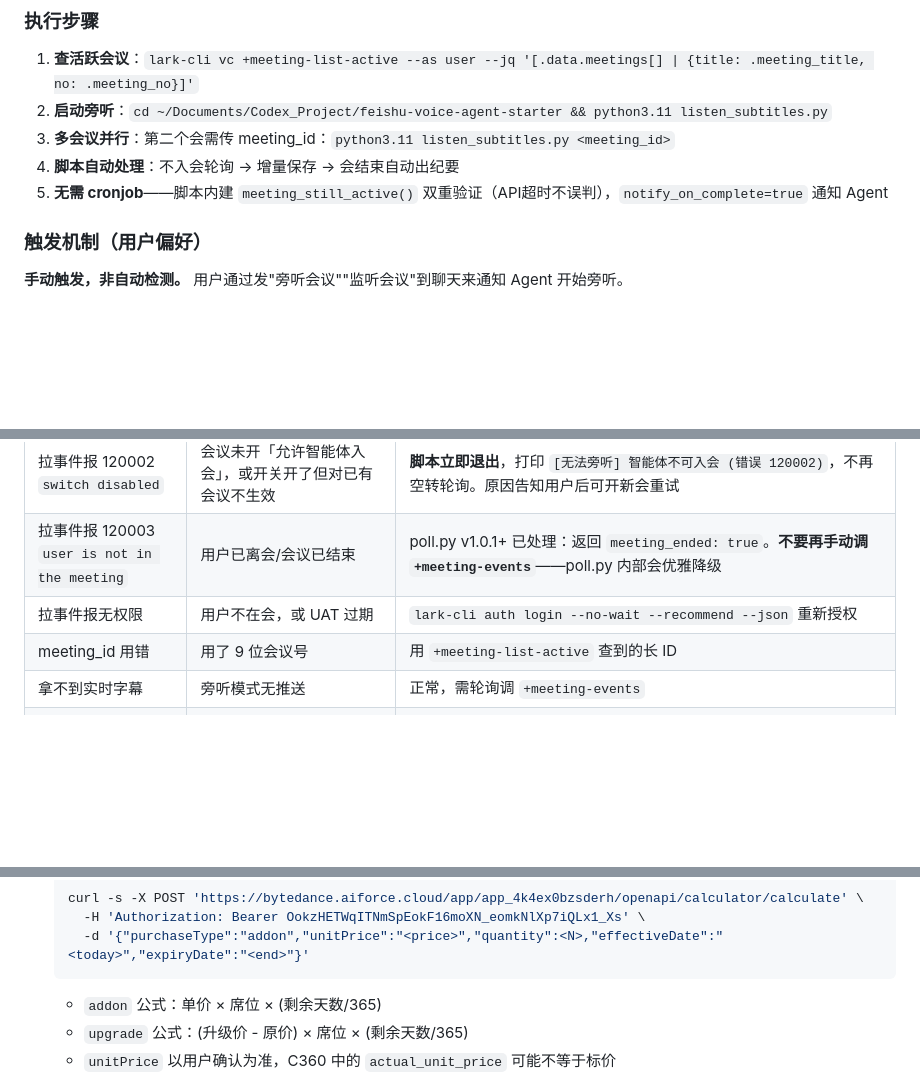
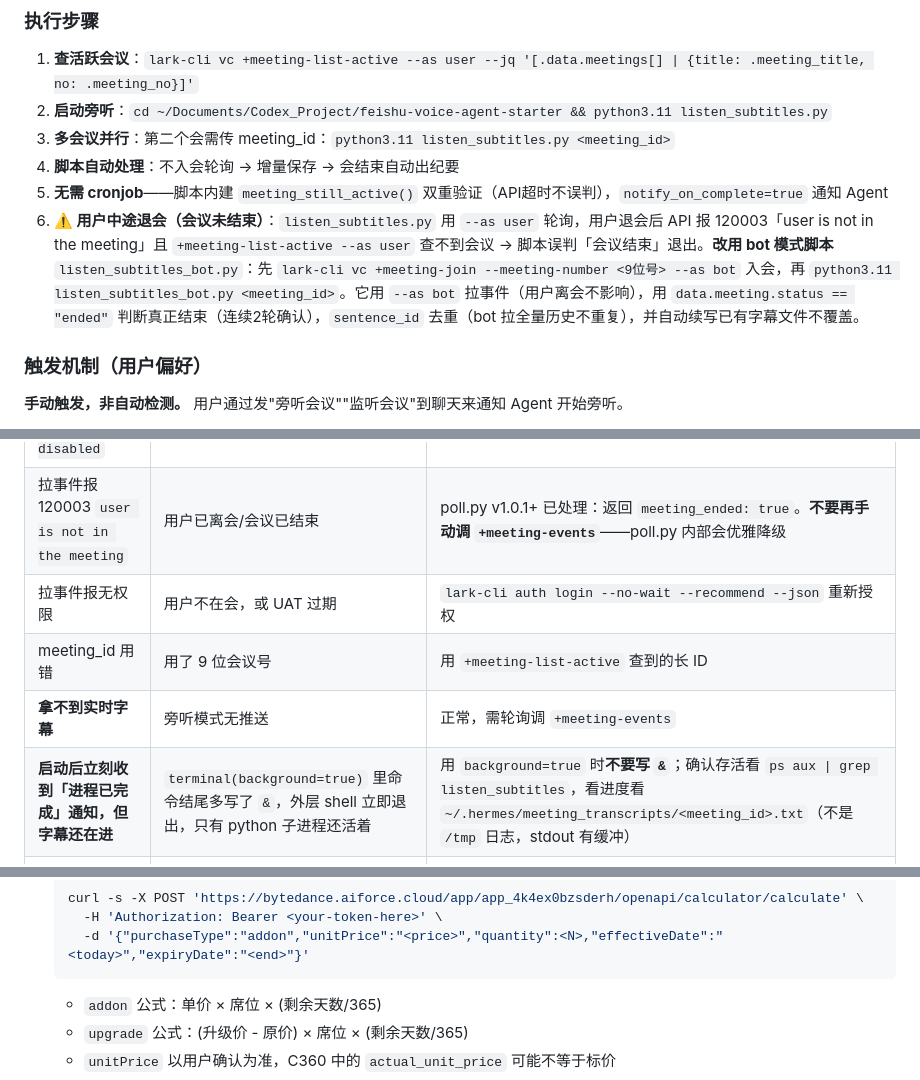
Before and after one commit to kitsiu1211-stack/hermes-skills, a Markdown page: meeting-audit/SKILL.md, 3 parts joined by grey strips. GitHub-like rendering; blank space fills up the shorter version.

Commit message:
双周同步 更新: meeting-audit (1 files)

````diff
--- a/meeting-audit/SKILL.md
+++ b/meeting-audit/SKILL.md
@@ -35,6 +35,7 @@ version: 1.0.0
 3. **多会议并行**：第二个会需传 meeting_id：`python3.11 listen_subtitles.py <meeting_id>`
 4. **脚本自动处理**：不入会轮询 → 增量保存 → 会结束自动出纪要
 5. **无需 cronjob**——脚本内建 `meeting_still_active()` 双重验证（API超时不误判），`notify_on_complete=true` 通知 Agent
+6. **⚠️ 用户中途退会（会议未结束）**：`listen_subtitles.py` 用 `--as user` 轮询，用户退会后 API 报 120003「user is not in the meeting」且 `+meeting-list-active --as user` 查不到会议 → 脚本误判「会议结束」退出。**改用 bot 模式脚本** `listen_subtitles_bot.py`：先 `lark-cli vc +meeting-join --meeting-number <9位号> --as bot` 入会，再 `python3.11 listen_subtitles_bot.py <meeting_id>`。它用 `--as bot` 拉事件（用户离会不影响），用 `data.meeting.status == "ended"` 判断真正结束（连续2轮确认），`sentence_id` 去重（bot 拉全量历史不重复），并自动续写已有字幕文件不覆盖。
 
 ### 触发机制（用户偏好）
 
@@ -308,7 +309,8 @@ python3 ~/.hermes/skills/productivity/meeting-audit/scripts/poll.py <meeting_id>
 | 拉事件报 120003 `user is not in the meeting` | 用户已离会/会议已结束 | poll.py v1.0.1+ 已处理：返回 `meeting_ended: true`。**不要再手动调 `+meeting-events`**——poll.py 内部会优雅降级 |
 | 拉事件报无权限 | 用户不在会，或 UAT 过期 | `lark-cli auth login --no-wait --recommend --json` 重新授权 |
 | meeting_id 用错 | 用了 9 位会议号 | 用 `+meeting-list-active` 查到的长 ID |
-| 拿不到实时字幕 | 旁听模式无推送 | 正常，需轮询调 `+meeting-events` |
+| **拿不到实时字幕** | 旁听模式无推送 | 正常，需轮询调 `+meeting-events` |
+| **启动后立刻收到「进程已完成」通知，但字幕还在进** | `terminal(background=true)` 里命令结尾多写了 `&`，外层 shell 立即退出，只有 python 子进程还活着 | 用 `background=true` 时**不要写 `&`**；确认存活看 `ps aux \| grep listen_subtitles`，看进度看 `~/.hermes/meeting_transcripts/<meeting_id>.txt`（不是 `/tmp` 日志，stdout 有缓冲） |
 | 字幕提取为空 | 用了旧字段名 `transcript_items` | **已修正**：正确字段是 `transcript_received_items` |
 | `--as user` 报 unknown flag | lark-cli 版本过老 | `npm install -g @larksuite/cli@latest` |
 | `+meeting-leave` 报 121104 `meeting status unexpected` | 会议已结束（用户离开后会议自动终止） | 直接加入新会议即可，无需先离开旧会议 |
@@ -577,7 +580,7 @@ Agent 给的材料往往是「大而全」的，但客户需求是具体的。Ag
 4. **代入计算器**：
    ```bash
    curl -s -X POST 'https://bytedance.aiforce.cloud/app/app_4k4ex0bzsderh/openapi/calculator/calculate' \
-     -H 'Authorization: Bearer OokzHETWqITNmSpEokF16moXN_eomkNlXp7iQLx1_Xs' \
+     -H 'Authorization: Bearer <your-token-here>' \
      -d '{"purchaseType":"addon","unitPrice":"<price>","quantity":<N>,"effectiveDate":"<today>","expiryDate":"<end>"}'
    ```
    - `addon` 公式：单价 × 席位 × (剩余天数/365)
````
Also changed, not shown: other parts of meeting-audit/SKILL.md (+1 -0 lines).
